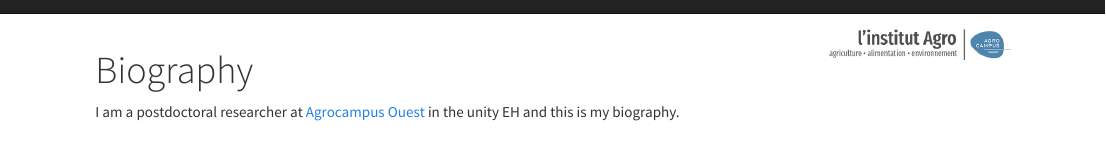
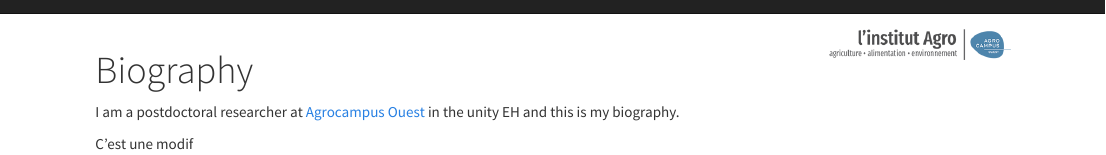
Before and after one commit to rpatin/rpatin.github.io, an R Markdown document (biography.Rmd): the page in a window 1100 px wide, from its top. Rendered offline with R 4.5, knitr and Pandoc, with nearby package versions; a font, style sheet, LaTeX package, included part or bibliography that could not be used is replaced or left out.

Commit message:
Commit test

```diff
--- a/biography.Rmd
+++ b/biography.Rmd
@@ -11,3 +11,5 @@ output:
 ---
 
 I am a postdoctoral researcher at  [Agrocampus Ouest](https://www.agrocampus-ouest.fr/) in the unity EH and this is my biography.
+
+C'est une modif
```
Also changed, not shown: biography.html.
